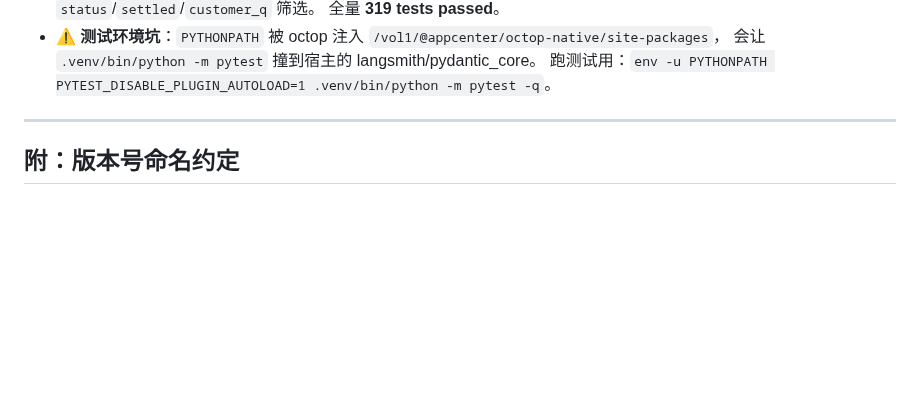
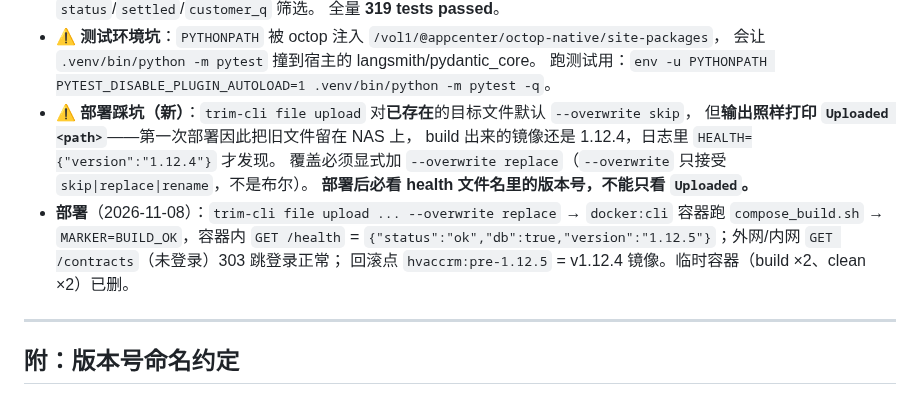
Before and after one commit to st1341815/HVAccRM, a Markdown page: docs/版本更新记录.md, the part around the change. GitHub-like rendering; blank space fills up the shorter version.

Commit message:
docs(changelog): 补 v1.12.5 部署记录与 trim-cli upload 静默跳过坑

```diff
--- a/docs/版本更新记录.md
+++ b/docs/版本更新记录.md
@@ -1746,6 +1746,15 @@
 - **⚠️ 测试环境坑**：`PYTHONPATH` 被 octop 注入 `/vol1/@appcenter/octop-native/site-packages`，
   会让 `.venv/bin/python -m pytest` 撞到宿主的 langsmith/pydantic_core。
   跑测试用：`env -u PYTHONPATH PYTEST_DISABLE_PLUGIN_AUTOLOAD=1 .venv/bin/python -m pytest -q`。
+- **⚠️ 部署踩坑（新）**：`trim-cli file upload` 对**已存在**的目标文件默认 `--overwrite skip`，
+  但**输出照样打印 `Uploaded <path>`**——第一次部署因此把旧文件留在 NAS 上，
+  build 出来的镜像还是 1.12.4，日志里 `HEALTH={"version":"1.12.4"}` 才发现。
+  覆盖必须显式加 `--overwrite replace`（`--overwrite` 只接受 `skip|replace|rename`，不是布尔）。
+  **部署后必看 health 文件名里的版本号，不能只看 `Uploaded`。**
+- **部署**（2026-11-08）：`trim-cli file upload ... --overwrite replace` → `docker:cli` 容器跑
+  `compose_build.sh` → `MARKER=BUILD_OK`，容器内 `GET /health` =
+  `{"status":"ok","db":true,"version":"1.12.5"}`；外网/内网 `GET /contracts`（未登录）303 跳登录正常；
+  回滚点 `hvaccrm:pre-1.12.5` = v1.12.4 镜像。临时容器（build ×2、clean ×2）已删。
 
 ---
 
```
